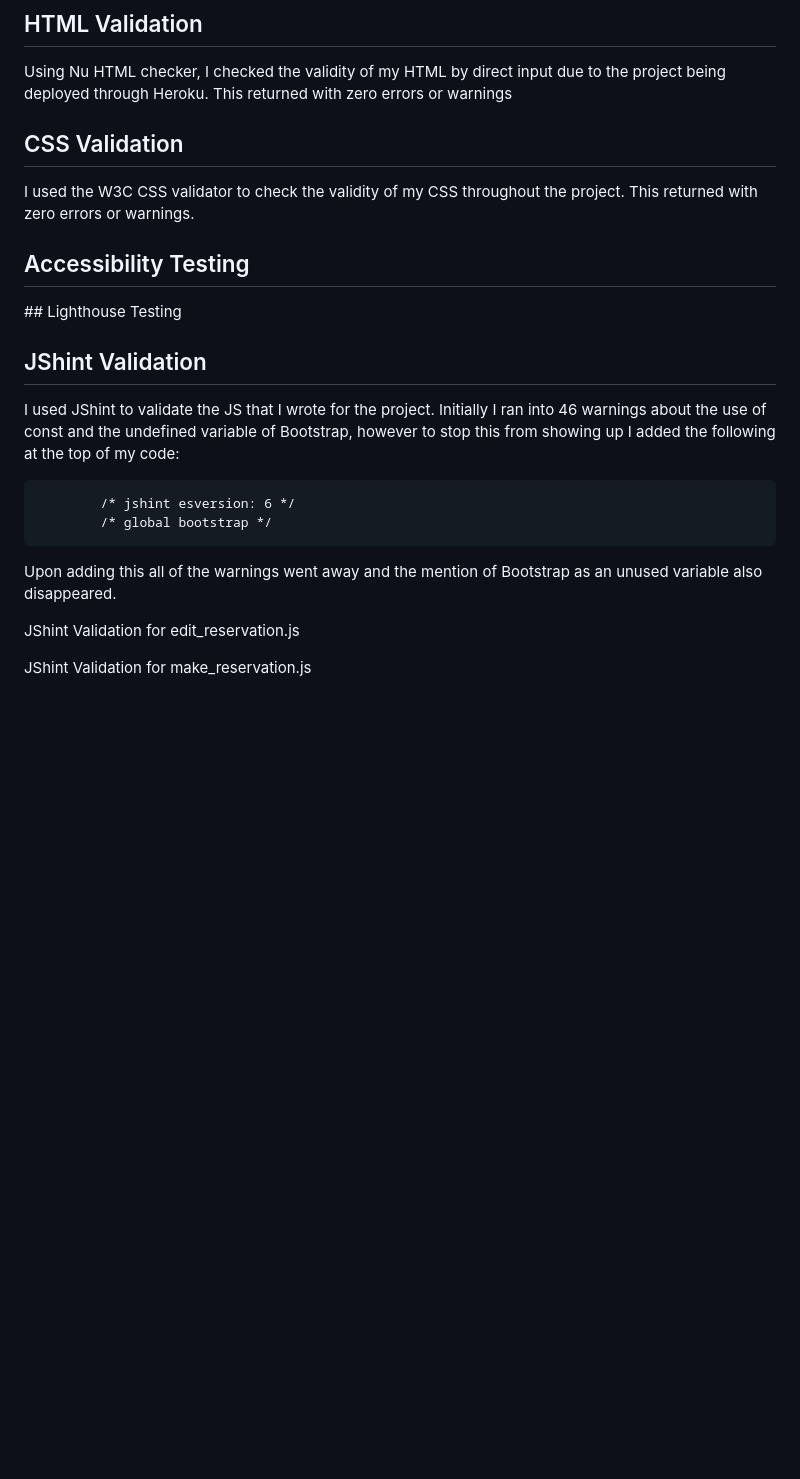
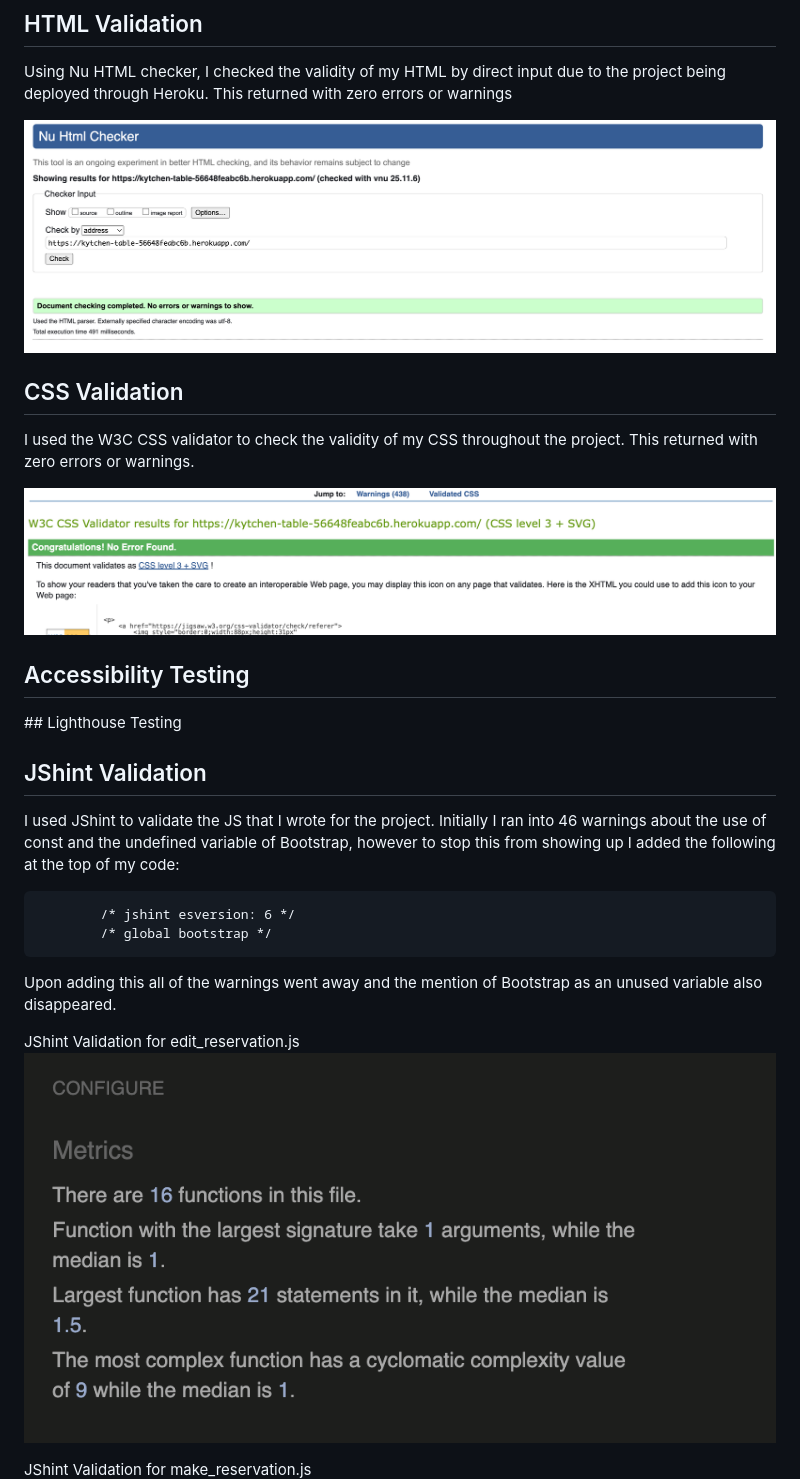
Before and after one commit to foster95/kytchentable, a Markdown page: README.md, the part around the change printed below. Drawn GitHub-style; blank space fills up the shorter version.

Commit message:
add in images to testing section

```diff
--- a/README.md
+++ b/README.md
@@ -789,11 +789,17 @@ And added the following code to the modal on the current reservations page:
 ## HTML Validation
 Using Nu HTML checker, I checked the validity of my HTML by direct input due to the project being deployed through Heroku. This returned with zero errors or warnings
 
+![HTML Validation](https://github.com/foster95/kytchentable/blob/main/static/images/readme/html-validation.png)
+
 ## CSS Validation
 I used the W3C CSS validator to check the validity of my CSS throughout the project. This returned with zero errors or warnings.
 
+![CSS Validation](https://github.com/foster95/kytchentable/blob/main/static/images/readme/css-validation.png)
+
 ## Accessibility Testing
+
 ## Lighthouse Testing
+
 ## JShint Validation
 I used JShint to validate the JS that I wrote for the project. Initially I ran into 46 warnings about the use of const and the undefined variable of Bootstrap, however to stop this from showing up I added the following at the top of my code:
 
@@ -803,5 +809,6 @@ I used JShint to validate the JS that I wrote for the project. Initially I ran i
 Upon adding this all of the warnings went away and the mention of Bootstrap as an unused variable also disappeared.
 
 JShint Validation for edit_reservation.js
+![JShint Validation for edit_reservation.js](https://github.com/foster95/kytchentable/blob/main/static/images/readme/jshint-validation-edit-reservation.png)
 
 JShint Validation for make_reservation.js
```
Also changed, not shown: other parts of README.md (+1 -0 lines).
